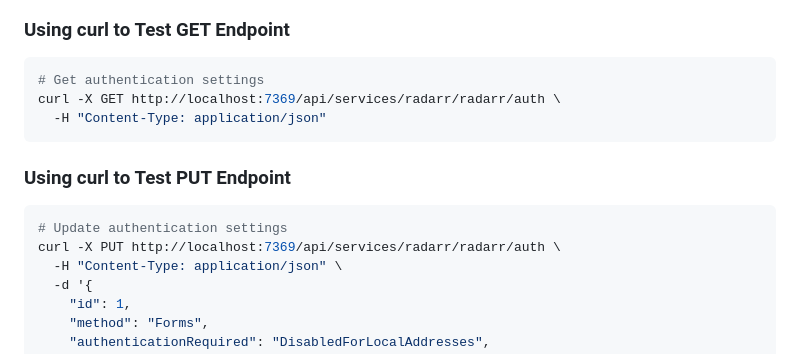
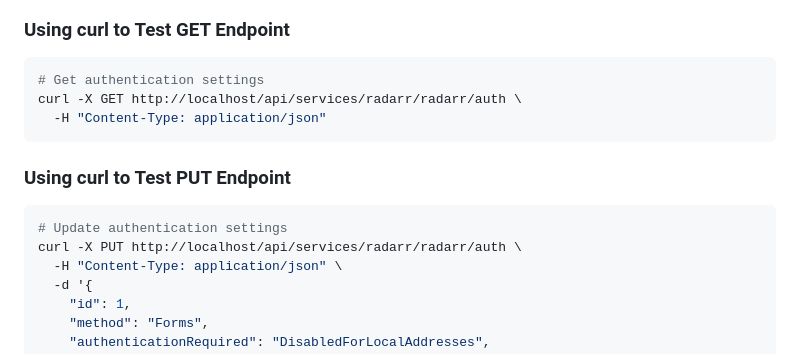
Before and after one commit to carcheky/mediacheky, a Markdown page: docs/TESTING_RADARR_AUTH.md, the part around the change. GitHub-like rendering.

````diff
--- a/docs/TESTING_RADARR_AUTH.md
+++ b/docs/TESTING_RADARR_AUTH.md
@@ -184,7 +184,7 @@ docker compose ps
 
 ```bash
 # Get authentication settings
-curl -X GET http://localhost:7369/api/services/radarr/radarr/auth \
+curl -X GET http://localhost/api/services/radarr/radarr/auth \
   -H "Content-Type: application/json"
 ```
 
@@ -192,7 +192,7 @@ curl -X GET http://localhost:7369/api/services/radarr/radarr/auth \
 
 ```bash
 # Update authentication settings
-curl -X PUT http://localhost:7369/api/services/radarr/radarr/auth \
+curl -X PUT http://localhost/api/services/radarr/radarr/auth \
   -H "Content-Type: application/json" \
   -d '{
     "id": 1,
````
Also changed, not shown: docs/API.md (+1 -1 lines), docs/RADARR_AUTH_INTEGRATION.md (+1 -1 lines).
